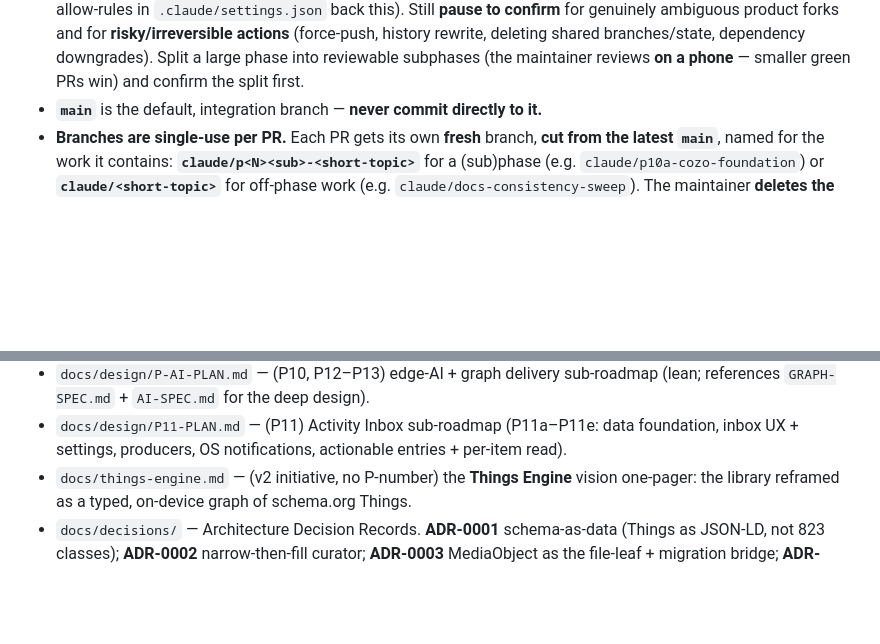
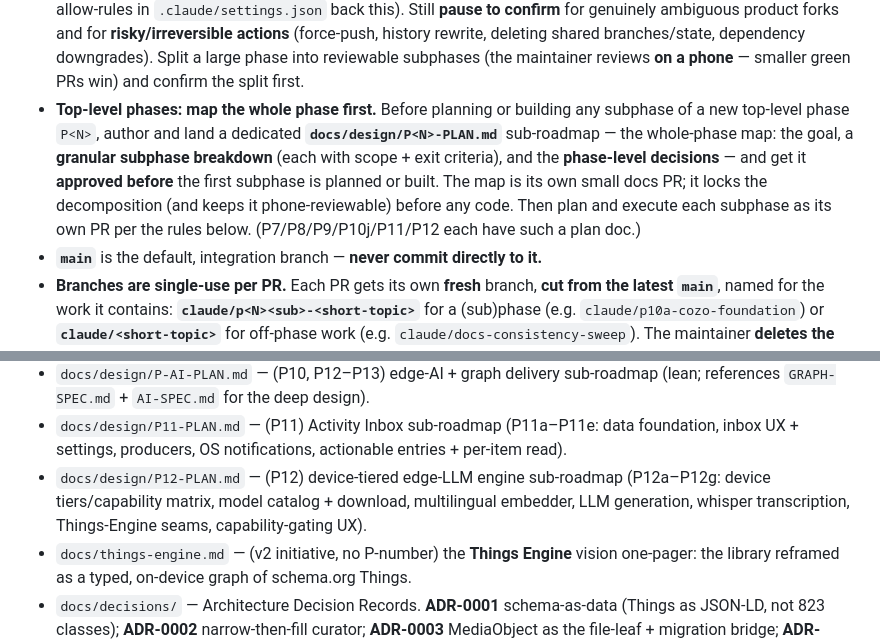
Before and after one commit to blokzdev/GrabBit, a Markdown page: CLAUDE.md, 2 parts joined by grey strips. Drawn GitHub-style; blank space fills up the shorter version.

Commit message:
docs(claude): codify whole-phase-map-first protocol (§7) + P12 doc-map entry
§7 gains an explicit top-level-phase rule: land a dedicated docs/design/P<N>-PLAN.md
whole-phase map (goal + granular subphase breakdown + decisions), approved before
any subphase is planned or built; §11 Document Map lists P12-PLAN.md.

```diff
--- a/CLAUDE.md
+++ b/CLAUDE.md
@@ -192,6 +192,13 @@ lean for speed, not for a minutes budget:
   deleting shared branches/state, dependency downgrades). Split a large phase into
   reviewable subphases (the maintainer reviews **on a phone** — smaller green PRs win) and
   confirm the split first.
+- **Top-level phases: map the whole phase first.** Before planning or building any subphase of a new
+  top-level phase `P<N>`, author and land a dedicated **`docs/design/P<N>-PLAN.md`** sub-roadmap — the
+  whole-phase map: the goal, a **granular subphase breakdown** (each with scope + exit criteria), and the
+  **phase-level decisions** — and get it **approved before** the first subphase is planned or built. The
+  map is its own small docs PR; it locks the decomposition (and keeps it phone-reviewable) before any
+  code. Then plan and execute each subphase as its own PR per the rules below. (P7/P8/P9/P10j/P11/P12
+  each have such a plan doc.)
 - **`main`** is the default, integration branch — **never commit directly to it.**
 - **Branches are single-use per PR.** Each PR gets its own **fresh** branch, **cut from the latest
   `main`**, named for the work it contains: **`claude/p<N><sub>-<short-topic>`** for a (sub)phase
@@ -300,6 +307,9 @@ follow these rules in code and docs:
   `GRAPH-SPEC.md` + `AI-SPEC.md` for the deep design).
 - `docs/design/P11-PLAN.md` — (P11) Activity Inbox sub-roadmap (P11a–P11e: data foundation, inbox
   UX + settings, producers, OS notifications, actionable entries + per-item read).
+- `docs/design/P12-PLAN.md` — (P12) device-tiered edge-LLM engine sub-roadmap (P12a–P12g: device
+  tiers/capability matrix, model catalog + download, multilingual embedder, LLM generation, whisper
+  transcription, Things-Engine seams, capability-gating UX).
 - `docs/things-engine.md` — (v2 initiative, no P-number) the **Things Engine** vision one-pager: the
   library reframed as a typed, on-device graph of schema.org Things.
 - `docs/decisions/` — Architecture Decision Records. **ADR-0001** schema-as-data (Things as JSON-LD,
```
